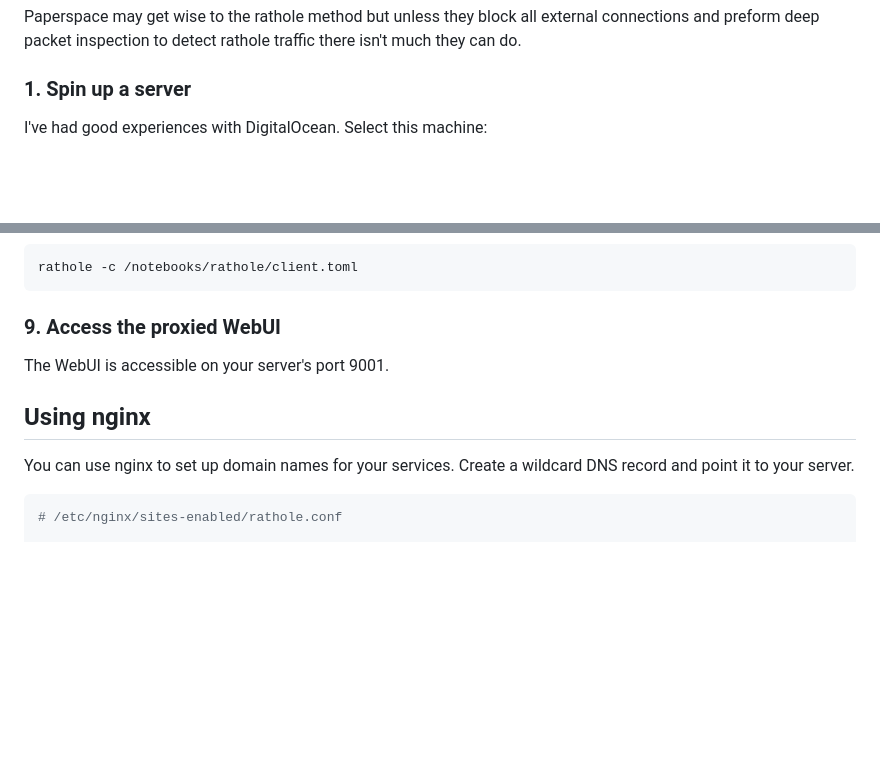
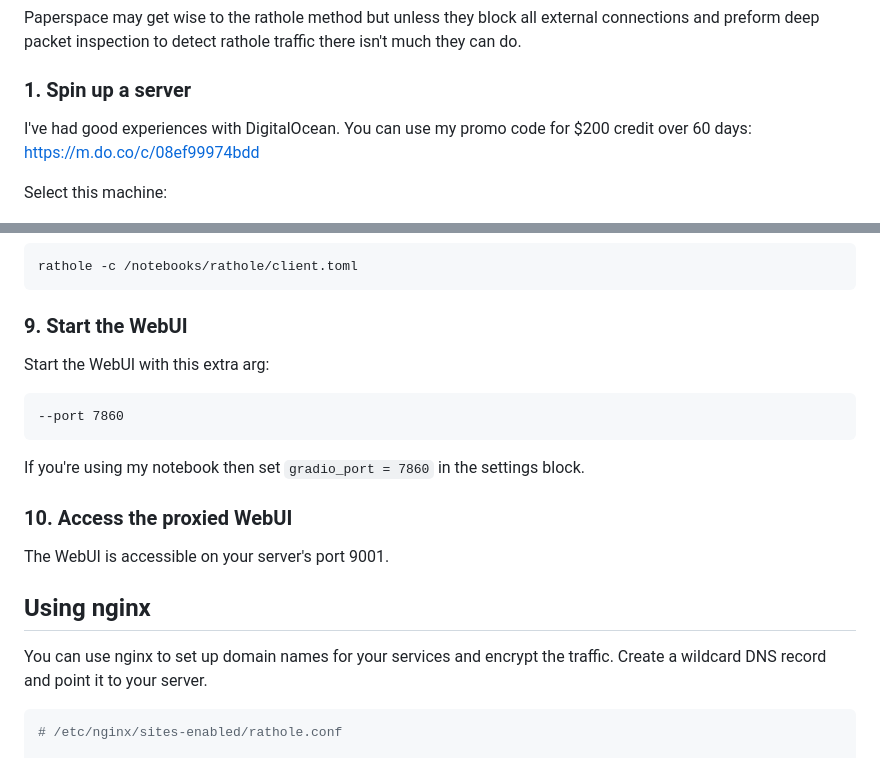
Before and after one commit to Engineer-of-Stuff/stable-diffusion-paperspace, a Markdown page: docs/Tunneling Proxy for Paperspace.md, 2 parts joined by grey strips. GitHub-like rendering; blank space fills up the shorter version.

````diff
--- a/docs/Tunneling Proxy for Paperspace.md
+++ b/docs/Tunneling Proxy for Paperspace.md
@@ -14,7 +14,9 @@ Paperspace may get wise to the rathole method but unless they block all external
 
 ### 1. Spin up a server
 
-I've had good experiences with DigitalOcean. Select this machine:
+I've had good experiences with DigitalOcean. You can use my promo code for $200 credit over 60 days: https://m.do.co/c/08ef99974bdd
+
+Select this machine:
 
 <img src="https://raw.githubusercontent.com/Engineer-of-Stuff/stable-diffusion-paperspace/master/docs/assets/create-droplet.png" width=500>
 
@@ -149,7 +151,21 @@ rathole -c /notebooks/rathole/client.toml
 
 
 
-### 9. Access the proxied WebUI
+### 9. Start the WebUI
+
+Start the WebUI with this extra arg:
+
+```
+--port 7860
+```
+
+
+
+If you're using my notebook then set `gradio_port = 7860` in the settings block.
+
+
+
+### 10. Access the proxied WebUI
 
 The WebUI is accessible on your server's port 9001.
 
@@ -157,7 +173,7 @@ The WebUI is accessible on your server's port 9001.
 
 ## Using nginx
 
-You can use nginx to set up domain names for your services. Create a wildcard DNS record and point it to your server.
+You can use nginx to set up domain names for your services and encrypt the traffic. Create a wildcard DNS record and point it to your server.
 
 ```nginx
 # /etc/nginx/sites-enabled/rathole.conf
````
